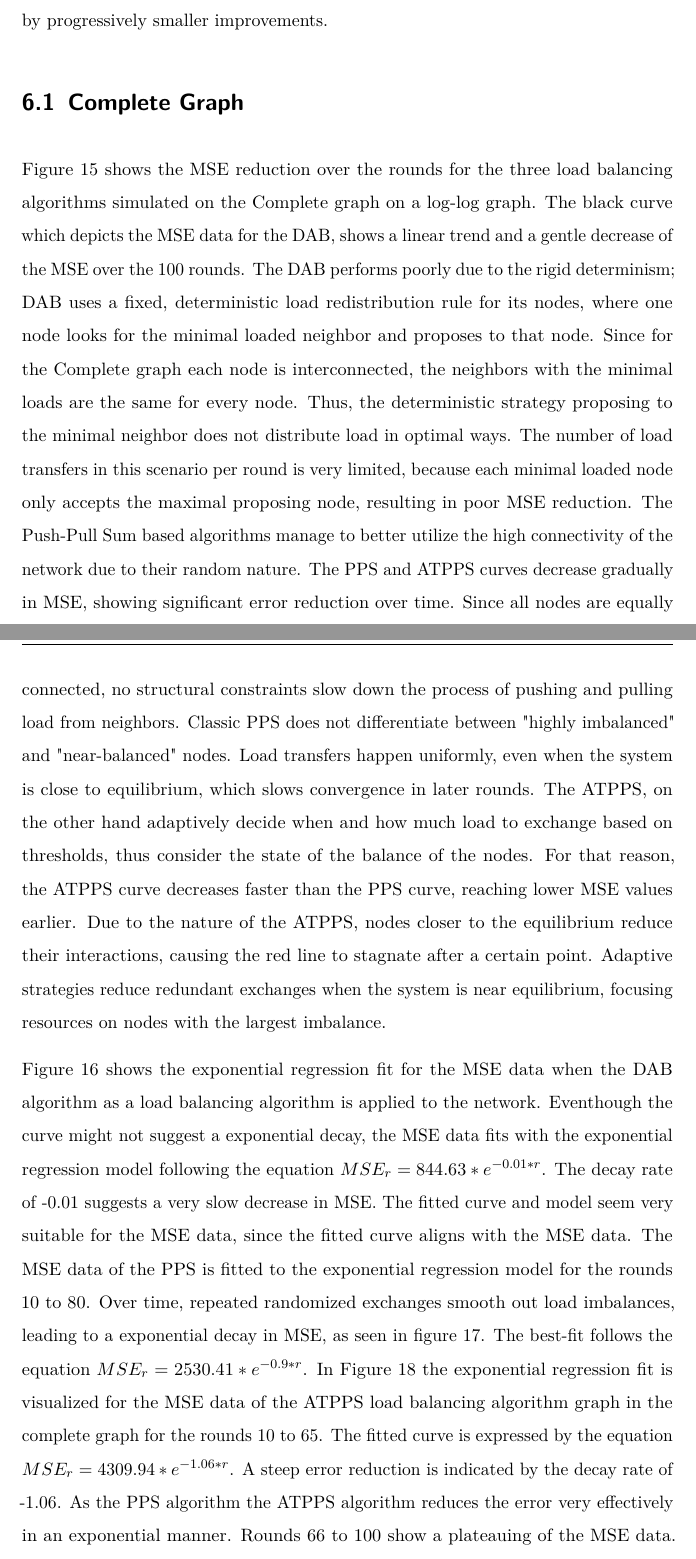
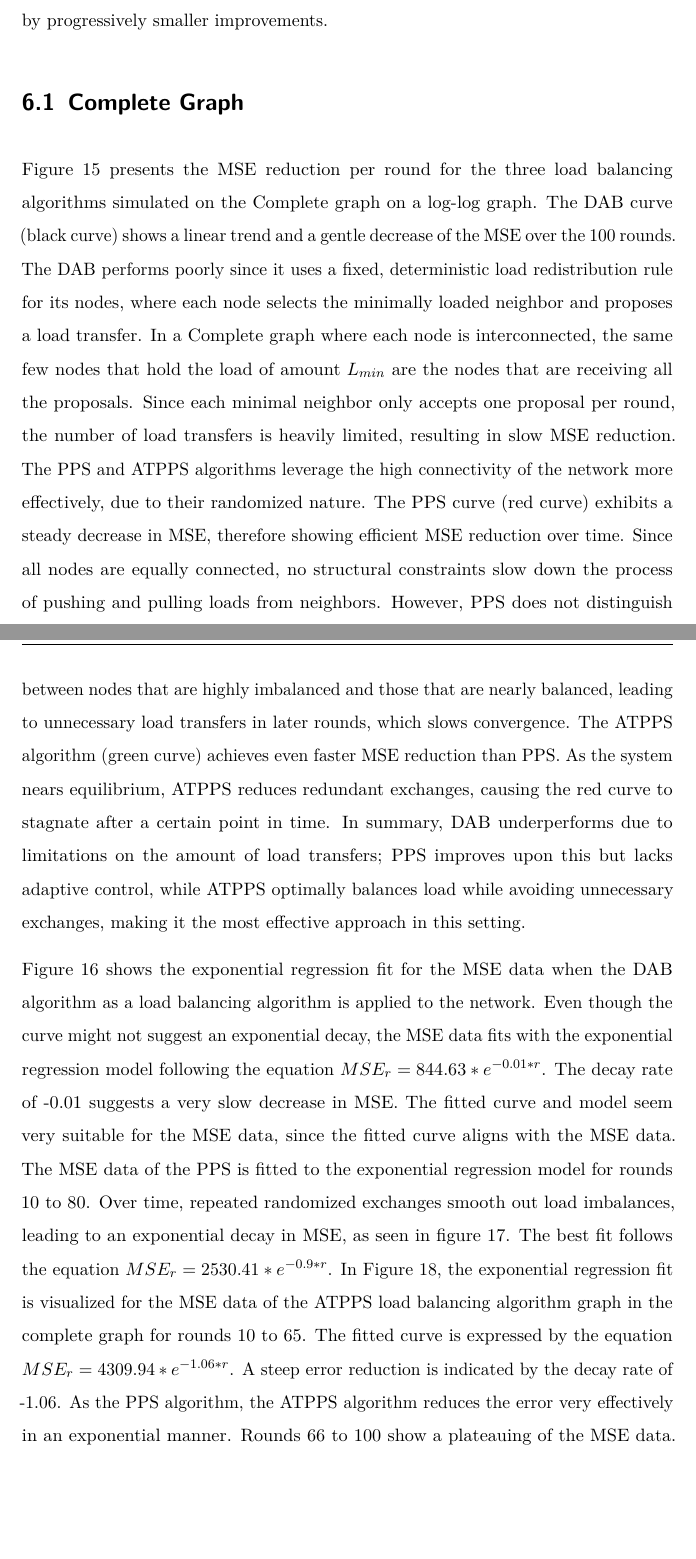
Before and after one commit to Emredinho61/thesis-document, a LaTeX thesis (thesis_main.tex, which reads chapters/6-simulation-outcomes.tex): two parts of pages 52 and 54 of 108, joined at a grey line, cut so that both start at the same text, the shorter picture padded with empty space. Compiled offline with pdfLaTeX.

Commit message:
section 6: complete graph corrected and verified

```diff
--- a/chapters/6-simulation-outcomes.tex
+++ b/chapters/6-simulation-outcomes.tex
@@ -26,7 +26,7 @@ The simulation outcomes are presented in log-log or log-linear graphs (logs for
     \label{fig:completegraphMSEperRoundLogLog}
 \end{figure}
 
-Figure \ref{fig:completegraphMSEperRoundLogLog} shows the MSE reduction over the rounds for the three load balancing algorithms simulated on the Complete graph on a log-log graph. The black curve which depicts the MSE data for the DAB, shows a linear trend and a gentle decrease of the MSE over the 100 rounds. The DAB performs poorly due to the rigid determinism; DAB uses a fixed, deterministic load redistribution rule for its nodes, where one node looks for the minimal loaded neighbor and proposes to that node. Since for the Complete graph each node is interconnected, the neighbors with the minimal loads are the same for every node. Thus, the deterministic strategy proposing to the minimal neighbor does not distribute load in optimal ways. The number of load transfers in this scenario per round is very limited, because each minimal loaded node only accepts the maximal proposing node, resulting in poor MSE reduction. The Push-Pull Sum based algorithms manage to better utilize the high connectivity of the network due to their random nature. The PPS and ATPPS curves decrease gradually in MSE, showing significant error reduction over time. Since all nodes are equally connected, no structural constraints slow down the process of pushing and pulling load from neighbors. Classic PPS does not differentiate between "highly imbalanced" and "near-balanced" nodes. Load transfers happen uniformly, even when the system is close to equilibrium, which slows convergence in later rounds. The ATPPS, on the other hand adaptively decide when and how much load to exchange based on thresholds, thus consider the state of the balance of the nodes. For that reason, the ATPPS curve decreases faster than the PPS curve, reaching lower MSE values earlier. Due to the nature of the ATPPS, nodes closer to the equilibrium reduce their interactions, causing the red line to stagnate after a certain point. Adaptive strategies reduce redundant exchanges when the system is near equilibrium, focusing resources on nodes with the largest imbalance.
+Figure \ref{fig:completegraphMSEperRoundLogLog} presents the MSE reduction per round for the three load balancing algorithms simulated on the Complete graph on a log-log graph. The DAB curve (black curve) shows a linear trend and a gentle decrease of the MSE over the 100 rounds. The DAB performs poorly since it uses a fixed, deterministic load redistribution rule for its nodes, where each node selects the minimally loaded neighbor and proposes a load transfer. In a Complete graph where each node is interconnected, the same few nodes that hold the load of amount $L_{min}$ are the nodes that are receiving all the proposals. Since each minimal neighbor only accepts one proposal per round, the number of load transfers is heavily limited, resulting in slow MSE reduction. The PPS and ATPPS algorithms leverage the high connectivity of the network more effectively, due to their randomized nature. The PPS curve (red curve) exhibits a steady decrease in MSE, therefore showing efficient MSE reduction over time. Since all nodes are equally connected, no structural constraints slow down the process of pushing and pulling loads from neighbors. However, PPS does not distinguish between nodes that are highly imbalanced and those that are nearly balanced, leading to unnecessary load transfers in later rounds, which slows convergence. The ATPPS algorithm (green curve) achieves even faster MSE reduction than PPS. As the system nears equilibrium, ATPPS reduces redundant exchanges, causing the red curve to stagnate after a certain point in time. In summary, DAB underperforms due to limitations on the amount of load transfers; PPS improves upon this but lacks adaptive control, while ATPPS optimally balances load while avoiding unnecessary exchanges, making it the most effective approach in this setting.
 
-Figure \ref{fig:dabCompleteModelFit} shows the exponential regression fit for the MSE data when the DAB algorithm as a load balancing algorithm is applied to the network. Eventhough the curve might not suggest a exponential decay, the MSE data fits with the exponential regression model following the equation $MSE_r=844.63*e^{-0.01*r}$. The decay rate of -0.01 suggests a very slow decrease in MSE. The fitted curve and model seem very suitable for the MSE data, since the fitted curve aligns with the MSE data. The MSE data of the PPS is fitted to the exponential regression model for the rounds 10 to 80. Over time, repeated randomized exchanges smooth out load imbalances, leading to a exponential decay in MSE, as seen in figure \ref{fig:ppsCompleteModelFit}. The best-fit follows the equation $MSE_r=2530.41*e^{-0.9*r}$. In Figure \ref{fig:atppsCompleteModelFit} the exponential regression fit is visualized for the MSE data of the ATPPS load balancing algorithm graph in the complete graph for the rounds 10 to 65. The fitted curve is expressed by the equation $MSE_r=4309.94*e^{-1.06*r}$. A steep error reduction is indicated by the decay rate of -1.06. As the PPS algorithm the ATPPS algorithm reduces the error very effectively in an exponential manner. Rounds 66 to 100 show a plateauing of the MSE data. The adaptive mechanism provides a faster decline in error indicated by the decay rate of -1.06 versus the one of the PPS of -0.9.
+Figure \ref{fig:dabCompleteModelFit} shows the exponential regression fit for the MSE data when the DAB algorithm as a load balancing algorithm is applied to the network. Even though the curve might not suggest an exponential decay, the MSE data fits with the exponential regression model following the equation $MSE_r=844.63*e^{-0.01*r}$. The decay rate of -0.01 suggests a very slow decrease in MSE. The fitted curve and model seem very suitable for the MSE data, since the fitted curve aligns with the MSE data. The MSE data of the PPS is fitted to the exponential regression model for rounds 10 to 80. Over time, repeated randomized exchanges smooth out load imbalances, leading to an exponential decay in MSE, as seen in figure \ref{fig:ppsCompleteModelFit}. The best fit follows the equation $MSE_r=2530.41*e^{-0.9*r}$. In Figure \ref{fig:atppsCompleteModelFit}, the exponential regression fit is visualized for the MSE data of the ATPPS load balancing algorithm graph in the complete graph for rounds 10 to 65. The fitted curve is expressed by the equation $MSE_r=4309.94*e^{-1.06*r}$. A steep error reduction is indicated by the decay rate of -1.06. As the PPS algorithm, the ATPPS algorithm reduces the error very effectively in an exponential manner. Rounds 66 to 100 show a plateauing of the MSE data. The adaptive mechanism provides a faster decline in error indicated by the decay rate of -1.06 versus the one of the PPS of -0.9.
 
```
Also changed, not shown: chapters/6-simulation-outcomes.tex (2 more changed lines).
